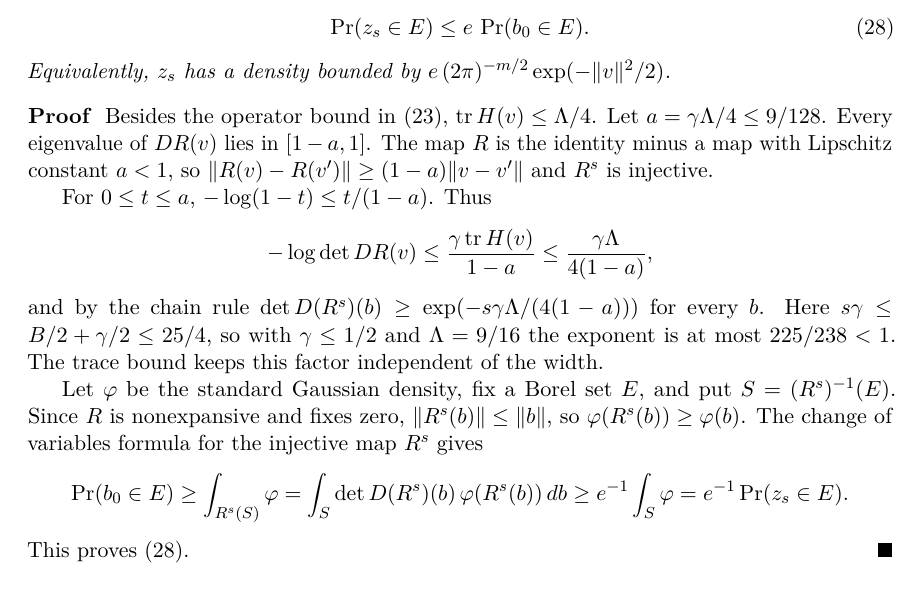
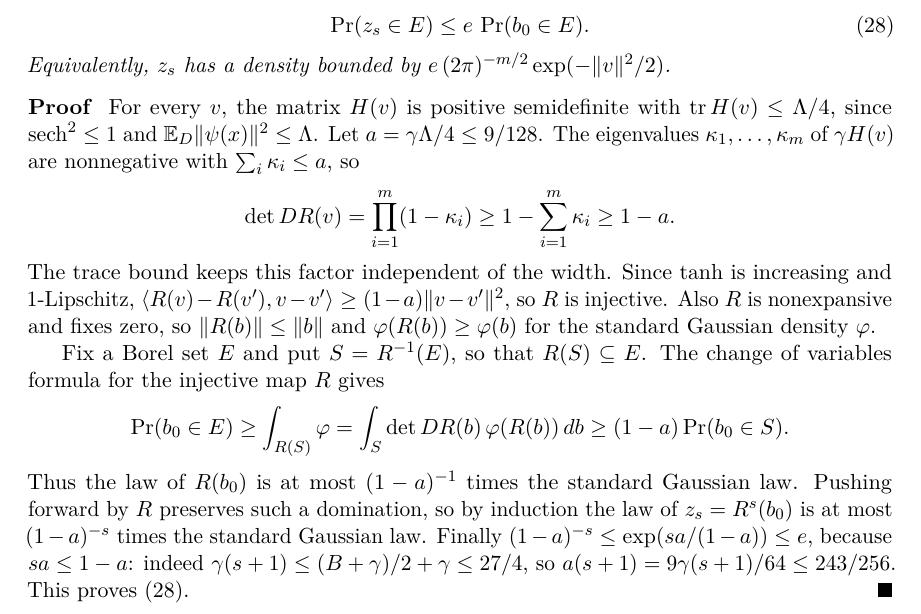
Before and after one commit to SamMausberg/gaussian-sgd-ordinary, a LaTeX paper (paper/main.tex): part of page 13 of 19, cut so that both start at the same text. Compiled offline with pdfLaTeX.

```diff
--- a/paper/main.tex
+++ b/paper/main.tex
@@ -553,22 +553,19 @@
 Equivalently, $z_s$ has a density bounded by $e\,(2\pi)^{-m/2}\exp(-\norm v^2/2)$.
 \end{lemma}
 \begin{proof}
-Besides the operator bound in \eqref{eq:H}, $\operatorname{tr}H(v)\le\Lambda/4$. Let $a=\gamma\Lambda/4\le9/128$. Every eigenvalue of $DR(v)$ lies in $[1-a,1]$. The map $R$ is the identity minus a map with Lipschitz constant $a<1$, so $\norm{R(v)-R(v')}\ge(1-a)\norm{v-v'}$ and $R^s$ is injective.
+For every $v$, the matrix $H(v)$ is positive semidefinite with $\operatorname{tr}H(v)\le\Lambda/4$, since $\operatorname{sech}^2\le1$ and $\E_D\norm{\psi(x)}^2\le\Lambda$. Let $a=\gamma\Lambda/4\le9/128$. The eigenvalues $\kappa_1,\ldots,\kappa_m$ of $\gamma H(v)$ are nonnegative with $\sum_i\kappa_i\le a$, so
+\[
+ \det DR(v)=\prod_{i=1}^m(1-\kappa_i)\ge1-\sum_{i=1}^m\kappa_i\ge1-a.
+\]
+The trace bound keeps this factor independent of the width. Since $\tanh$ is increasing and $1$-Lipschitz, $\ip{R(v)-R(v')}{v-v'}\ge(1-a)\norm{v-v'}^2$, so $R$ is injective. Also $R$ is nonexpansive and fixes zero, so $\norm{R(b)}\le\norm b$ and $\varphi(R(b))\ge\varphi(b)$ for the standard Gaussian density $\varphi$.
 
-For $0\le t\le a$, $-\log(1-t)\le t/(1-a)$. Thus
+Fix a Borel set $E$ and put $S=R^{-1}(E)$, so that $R(S)\subseteq E$. The change of variables formula for the injective map $R$ gives
 \[
- -\log\det DR(v)\le\frac{\gamma\operatorname{tr}H(v)}{1-a}
- \le\frac{\gamma\Lambda}{4(1-a)},
+ \Pr(b_0\in E)\ge\int_{R(S)}\varphi
+ =\int_S\det DR(b)\,\varphi(R(b))\,db
+ \ge(1-a)\Pr(b_0\in S).
 \]
-and by the chain rule $\det D(R^s)(b)\ge\exp(-s\gamma\Lambda/(4(1-a)))$ for every $b$. Here $s\gamma\le B/2+\gamma/2\le25/4$, so with $\gamma\le1/2$ and $\Lambda=9/16$ the exponent is at most $225/238<1$. The trace bound keeps this factor independent of the width.
-
-Let $\varphi$ be the standard Gaussian density, fix a Borel set $E$, and put $S=(R^s)^{-1}(E)$. Since $R$ is nonexpansive and fixes zero, $\norm{R^s(b)}\le\norm b$, so $\varphi(R^s(b))\ge\varphi(b)$. The change of variables formula for the injective map $R^s$ gives
-\[
- \Pr(b_0\in E)\ge\int_{R^s(S)}\varphi
- =\int_S\det D(R^s)(b)\,\varphi(R^s(b))\,db
- \ge e^{-1}\int_S\varphi=e^{-1}\Pr(z_s\in E).
-\]
-This proves \eqref{eq:density}.
+Thus the law of $R(b_0)$ is at most $(1-a)^{-1}$ times the standard Gaussian law. Pushing forward by $R$ preserves such a domination, so by induction the law of $z_s=R^s(b_0)$ is at most $(1-a)^{-s}$ times the standard Gaussian law. Finally $(1-a)^{-s}\le\exp(sa/(1-a))\le e$, because $sa\le1-a$: indeed $\gamma(s+1)\le(B+\gamma)/2+\gamma\le27/4$, so $a(s+1)=9\gamma(s+1)/64\le243/256$. This proves \eqref{eq:density}.
 \end{proof}
 
 \begin{lemma}[Anti-concentration of the symmetric tail]
```
Also changed, not shown: 3 other files.
